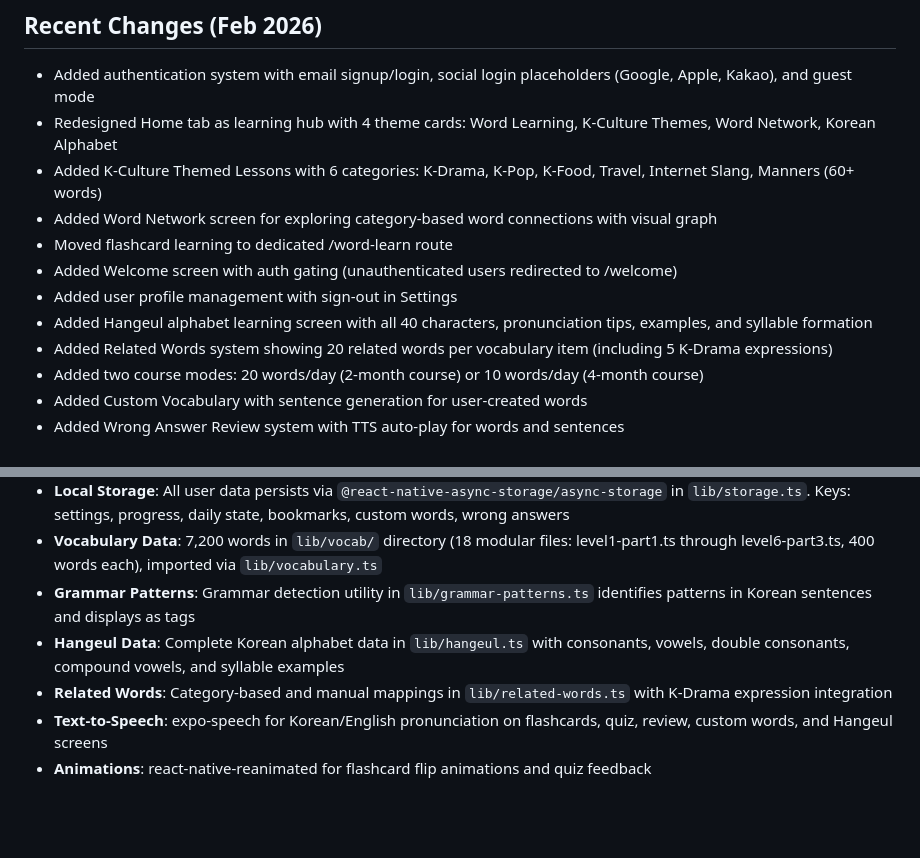
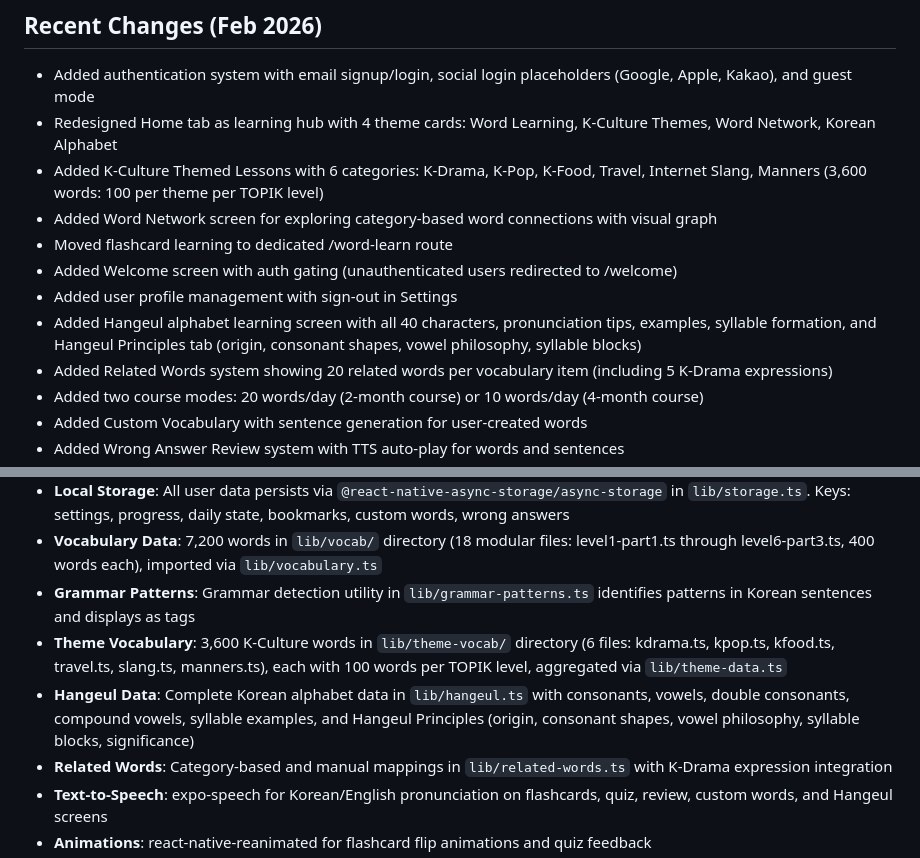
Before and after one commit to yongal74/klexi_20-Korean-Words, a Markdown page: replit.md, 2 parts joined by grey strips. GitHub-like rendering; blank space fills up the shorter version.

Commit message:
Expand Korean language learning content with themed vocabulary and Hangeul principles
Update vocabulary data structure to support 3,600 K-Culture words across 6 themes and 6 TOPIK levels, and add Hangeul Principles to the alphabet learning screen.

Replit-Commit-Author: Agent
Replit-Commit-Session-Id: 445757ba-2aed-4600-af8d-354febc8ba93
Replit-Commit-Checkpoint-Type: full_checkpoint
Replit-Commit-Event-Id: 32031764-0bf1-4109-9b8e-12a60b31851b
Replit-Commit-Screenshot-Url: https://storage.googleapis.com/screenshot-production-us-central1/98162867-c18c-465b-8235-80f5e2c335d9/445757ba-2aed-4600-af8d-354febc8ba93/NFp60Aq
Replit-Helium-Checkpoint-Created: true

```diff
--- a/replit.md
+++ b/replit.md
@@ -8,12 +8,12 @@ Daily Korean is a comprehensive Korean language learning mobile application buil
 
 - Added authentication system with email signup/login, social login placeholders (Google, Apple, Kakao), and guest mode
 - Redesigned Home tab as learning hub with 4 theme cards: Word Learning, K-Culture Themes, Word Network, Korean Alphabet
-- Added K-Culture Themed Lessons with 6 categories: K-Drama, K-Pop, K-Food, Travel, Internet Slang, Manners (60+ words)
+- Added K-Culture Themed Lessons with 6 categories: K-Drama, K-Pop, K-Food, Travel, Internet Slang, Manners (3,600 words: 100 per theme per TOPIK level)
 - Added Word Network screen for exploring category-based word connections with visual graph
 - Moved flashcard learning to dedicated /word-learn route
 - Added Welcome screen with auth gating (unauthenticated users redirected to /welcome)
 - Added user profile management with sign-out in Settings
-- Added Hangeul alphabet learning screen with all 40 characters, pronunciation tips, examples, and syllable formation
+- Added Hangeul alphabet learning screen with all 40 characters, pronunciation tips, examples, syllable formation, and Hangeul Principles tab (origin, consonant shapes, vowel philosophy, syllable blocks)
 - Added Related Words system showing 20 related words per vocabulary item (including 5 K-Drama expressions)
 - Added two course modes: 20 words/day (2-month course) or 10 words/day (4-month course)
 - Added Custom Vocabulary with sentence generation for user-created words
@@ -41,7 +41,8 @@ Preferred communication style: Simple, everyday language.
 - **Local Storage**: All user data persists via `@react-native-async-storage/async-storage` in `lib/storage.ts`. Keys: settings, progress, daily state, bookmarks, custom words, wrong answers
 - **Vocabulary Data**: 7,200 words in `lib/vocab/` directory (18 modular files: level1-part1.ts through level6-part3.ts, 400 words each), imported via `lib/vocabulary.ts`
 - **Grammar Patterns**: Grammar detection utility in `lib/grammar-patterns.ts` identifies patterns in Korean sentences and displays as tags
-- **Hangeul Data**: Complete Korean alphabet data in `lib/hangeul.ts` with consonants, vowels, double consonants, compound vowels, and syllable examples
+- **Theme Vocabulary**: 3,600 K-Culture words in `lib/theme-vocab/` directory (6 files: kdrama.ts, kpop.ts, kfood.ts, travel.ts, slang.ts, manners.ts), each with 100 words per TOPIK level, aggregated via `lib/theme-data.ts`
+- **Hangeul Data**: Complete Korean alphabet data in `lib/hangeul.ts` with consonants, vowels, double consonants, compound vowels, syllable examples, and Hangeul Principles (origin, consonant shapes, vowel philosophy, syllable blocks, significance)
 - **Related Words**: Category-based and manual mappings in `lib/related-words.ts` with K-Drama expression integration
 - **Text-to-Speech**: expo-speech for Korean/English pronunciation on flashcards, quiz, review, custom words, and Hangeul screens
 - **Animations**: react-native-reanimated for flashcard flip animations and quiz feedback
```
